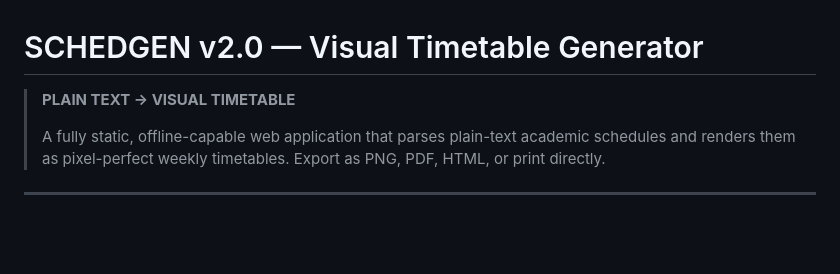
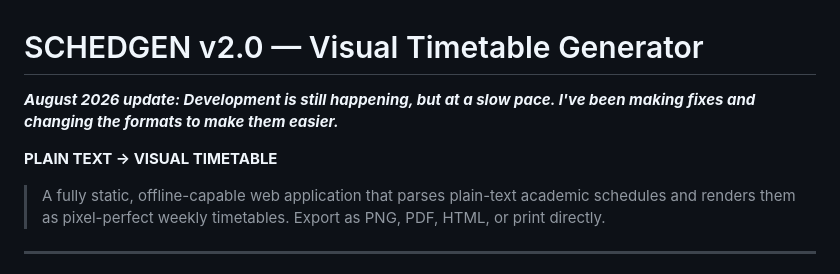
Before and after one commit to ajgiou/SCHEDGEN, a Markdown page: README.md, the part around the change. GitHub-like rendering; blank space fills up the shorter version.

Commit message:
Update README.md
readme update

```diff
--- a/README.md
+++ b/README.md
@@ -1,7 +1,8 @@
 # SCHEDGEN v2.0 — Visual Timetable Generator
 
-> **PLAIN TEXT → VISUAL TIMETABLE**
->
+***August 2026 update: Development is still happening, but at a slow pace. I've been making fixes and changing the formats to make them easier.***
+
+**PLAIN TEXT → VISUAL TIMETABLE**
 > A fully static, offline-capable web application that parses plain-text academic schedules and renders them as pixel-perfect weekly timetables. Export as PNG, PDF, HTML, or print directly.
 
 ---
```
